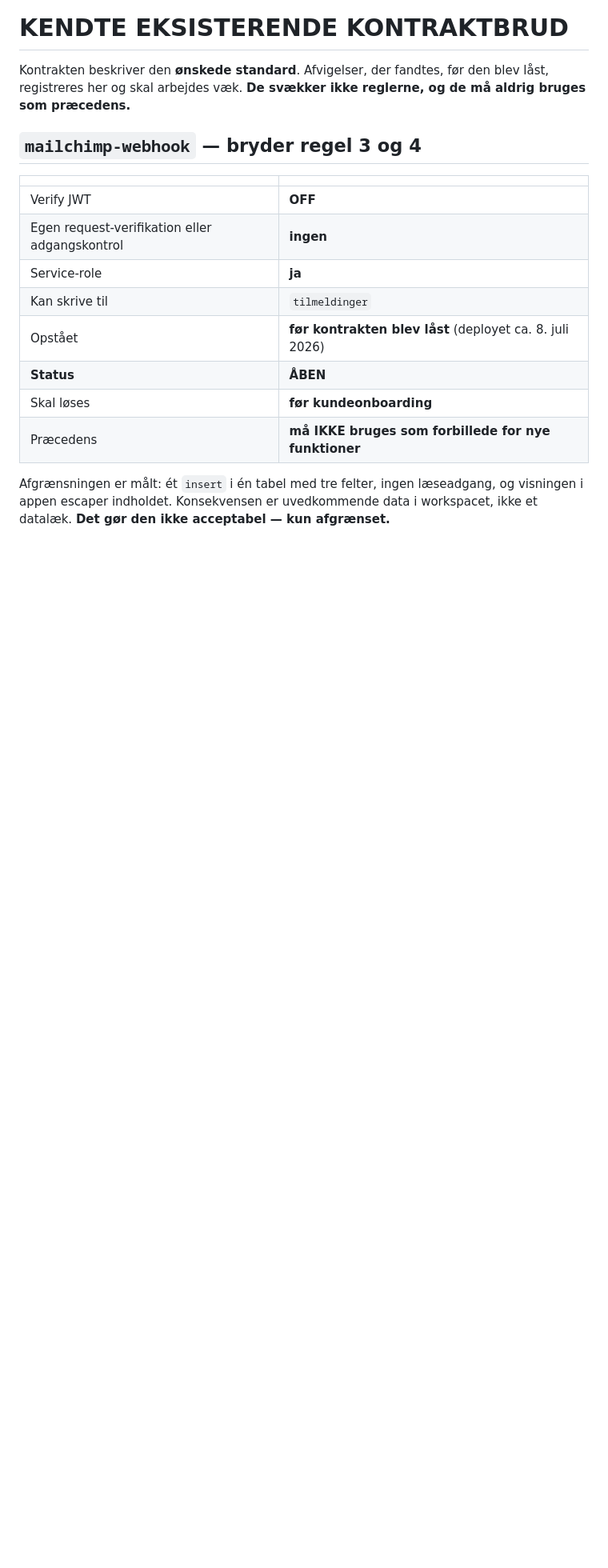
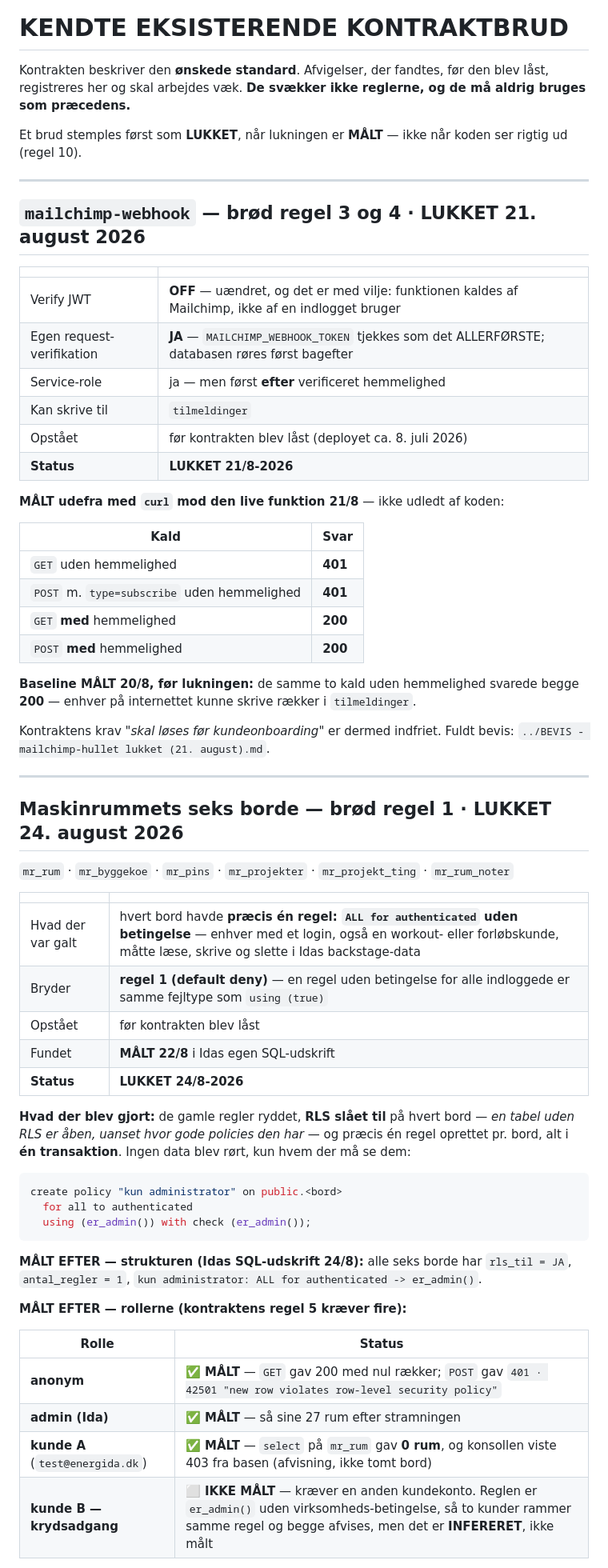
Before and after one commit to Energida/Timetoshineonsocialmedia, a Markdown page: ENERGIDA SECURITY CONTRACT.md, the part around one of its changes. Shown at 80% size. Rendered like a GitHub page; blank space fills up the shorter version.

Commit message:
Kontrakten: mailchimp (21/8) og Maskinrummet (24/8) stemplet LUKKET
Begge brud stod som ÅBEN, selvom begge var lukket og målt. Stemplet
manglede, fordi to bevisdokumenter påstod, at filen var skrivebeskyttet
for app-tråden, og at kun en sikkerhedstråd måtte røre den.

MÅLT: filen er skrivbar (-rw-r--r--), og den står ikke på deploylåsens
liste over spærrede filer. Sikkerhedstråden er en rolle fra deploylåsen
7. august, ikke en samtale, der findes.

Kontraktens ti regler er uændrede — forskellen på linje 1-170 er målt
til nul. Kun bruds-afsnittet er rørt. Kunde B (krydsadgang) står
fortsat som IKKE MÅLT.

Co-Authored-By: Claude Opus 5 <noreply@anthropic.com>

````diff
--- a/ENERGIDA SECURITY CONTRACT.md
+++ b/ENERGIDA SECURITY CONTRACT.md
@@ -172,17 +172,65 @@ select 5, 'laesende policies for anon eller public',
 
 Kontrakten beskriver den **ønskede standard**. Afvigelser, der fandtes, før den blev låst, registreres her og skal arbejdes væk. **De svækker ikke reglerne, og de må aldrig bruges som præcedens.**
 
-## `mailchimp-webhook` — bryder regel 3 og 4
+Et brud stemples først som **LUKKET**, når lukningen er **MÅLT** — ikke når koden ser rigtig ud (regel 10).
+
+---
+
+## `mailchimp-webhook` — brød regel 3 og 4 · **LUKKET 21. august 2026**
 
 | | |
 |---|---|
-| Verify JWT | **OFF** |
-| Egen request-verifikation eller adgangskontrol | **ingen** |
-| Service-role | **ja** |
+| Verify JWT | **OFF** — uændret, og det er med vilje: funktionen kaldes af Mailchimp, ikke af en indlogget bruger |
+| Egen request-verifikation | **JA** — `MAILCHIMP_WEBHOOK_TOKEN` tjekkes som det ALLERFØRSTE; databasen røres først bagefter |
+| Service-role | ja — men først **efter** verificeret hemmelighed |
 | Kan skrive til | `tilmeldinger` |
-| Opstået | **før kontrakten blev låst** (deployet ca. 8. juli 2026) |
-| **Status** | **ÅBEN** |
-| Skal løses | **før kundeonboarding** |
-| Præcedens | **må IKKE bruges som forbillede for nye funktioner** |
+| Opstået | før kontrakten blev låst (deployet ca. 8. juli 2026) |
+| **Status** | **LUKKET 21/8-2026** |
 
-Afgrænsningen er målt: ét `insert` i én tabel med tre felter, ingen læseadgang, og visningen i appen escaper indholdet. Konsekvensen er uvedkommende data i workspacet, ikke et datalæk. **Det gør den ikke acceptabel — kun afgrænset.**
+**MÅLT udefra med `curl` mod den live funktion 21/8** — ikke udledt af koden:
+
+| Kald | Svar |
+|---|---|
+| `GET` uden hemmelighed | **401** |
+| `POST` m. `type=subscribe` uden hemmelighed | **401** |
+| `GET` **med** hemmelighed | **200** |
+| `POST` **med** hemmelighed | **200** |
+
+**Baseline MÅLT 20/8, før lukningen:** de samme to kald uden hemmelighed svarede begge **200** — enhver på internettet kunne skrive rækker i `tilmeldinger`.
+
+Kontraktens krav *"skal løses før kundeonboarding"* er dermed indfriet.
+Fuldt bevis: `../BEVIS - mailchimp-hullet lukket (21. august).md`.
+
+---
+
+## Maskinrummets seks borde — brød regel 1 · **LUKKET 24. august 2026**
+
+`mr_rum` · `mr_byggekoe` · `mr_pins` · `mr_projekter` · `mr_projekt_ting` · `mr_rum_noter`
+
+| | |
+|---|---|
+| Hvad der var galt | hvert bord havde **præcis én regel: `ALL for authenticated` uden betingelse** — enhver med et login, også en workout- eller forløbskunde, måtte læse, skrive og slette i Idas backstage-data |
+| Bryder | **regel 1 (default deny)** — en regel uden betingelse for alle indloggede er samme fejltype som `using (true)` |
+| Opstået | før kontrakten blev låst |
+| Fundet | **MÅLT 22/8** i Idas egen SQL-udskrift |
+| **Status** | **LUKKET 24/8-2026** |
+
+**Hvad der blev gjort:** de gamle regler ryddet, **RLS slået til** på hvert bord — *en tabel uden RLS er åben, uanset hvor gode policies den har* — og præcis én regel oprettet pr. bord, alt i **én transaktion**. Ingen data blev rørt, kun hvem der må se dem:
+
+```sql
+create policy "kun administrator" on public.<bord>
+  for all to authenticated
+  using (er_admin()) with check (er_admin());
+```
+
+**MÅLT EFTER — strukturen (Idas SQL-udskrift 24/8):** alle seks borde har `rls_til = JA`, `antal_regler = 1`, `kun administrator: ALL for authenticated -> er_admin()`.
+
+**MÅLT EFTER — rollerne (kontraktens regel 5 kræver fire):**
+
+| Rolle | Status |
+|---|---|
+| **anonym** | ✅ **MÅLT** — `GET` gav 200 med nul rækker; `POST` gav `401 · 42501 "new row violates row-level security policy"` |
+| **admin (Ida)** | ✅ **MÅLT** — så sine 27 rum efter stramningen |
+| **kunde A** (`test@energida.dk`) | ✅ **MÅLT** — `select` på `mr_rum` gav **0 rum**, og konsollen viste 403 fra basen (afvisning, ikke tomt bord) |
+| **kunde B — krydsadgang** | ⬜ **IKKE MÅLT** — kræver en anden kundekonto. Reglen er `er_admin()` uden virksomheds-betingelse, så to kunder rammer samme regel og begge afvises, men det er **INFERERET**, ikke målt |
+
````
Also changed, not shown: other parts of ENERGIDA SECURITY CONTRACT.md (+23 -0 lines).
